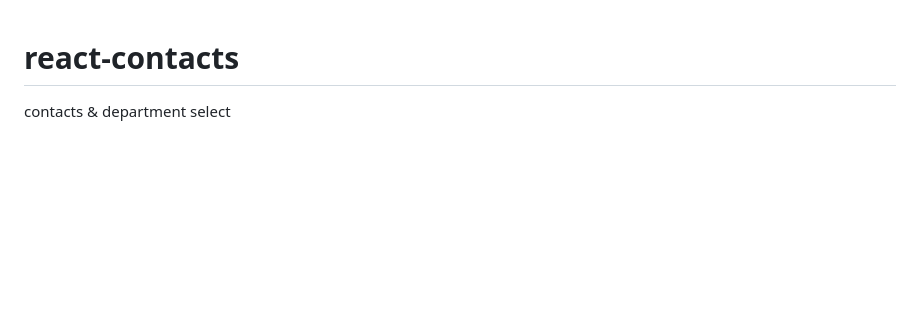
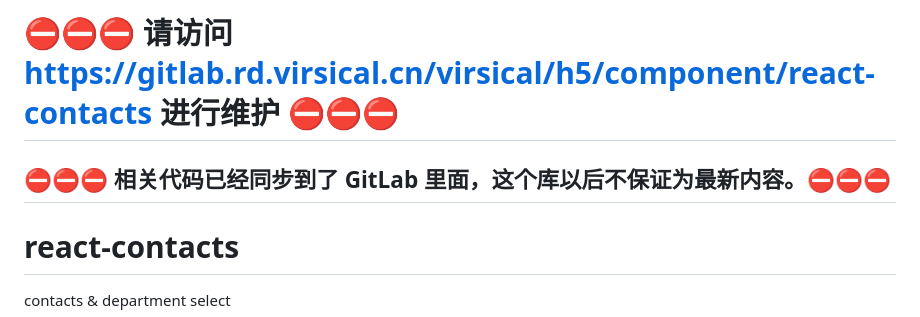
Before and after one commit to wafersystems/react-contacts, a Markdown page: README.md, the part around the change. GitHub-like rendering; blank space fills up the shorter version.

```diff
--- a/README.md
+++ b/README.md
@@ -1,3 +1,8 @@
+# ⛔️⛔️⛔️ 请访问 https://gitlab.rd.virsical.cn/virsical/h5/component/react-contacts 进行维护 ⛔️⛔️⛔️ #
+
+## ⛔️⛔️⛔️ 相关代码已经同步到了 GitLab 里面，这个库以后不保证为最新内容。⛔️⛔️⛔️ ##
+
+
 # react-contacts
 contacts  &amp; department select
 
```
